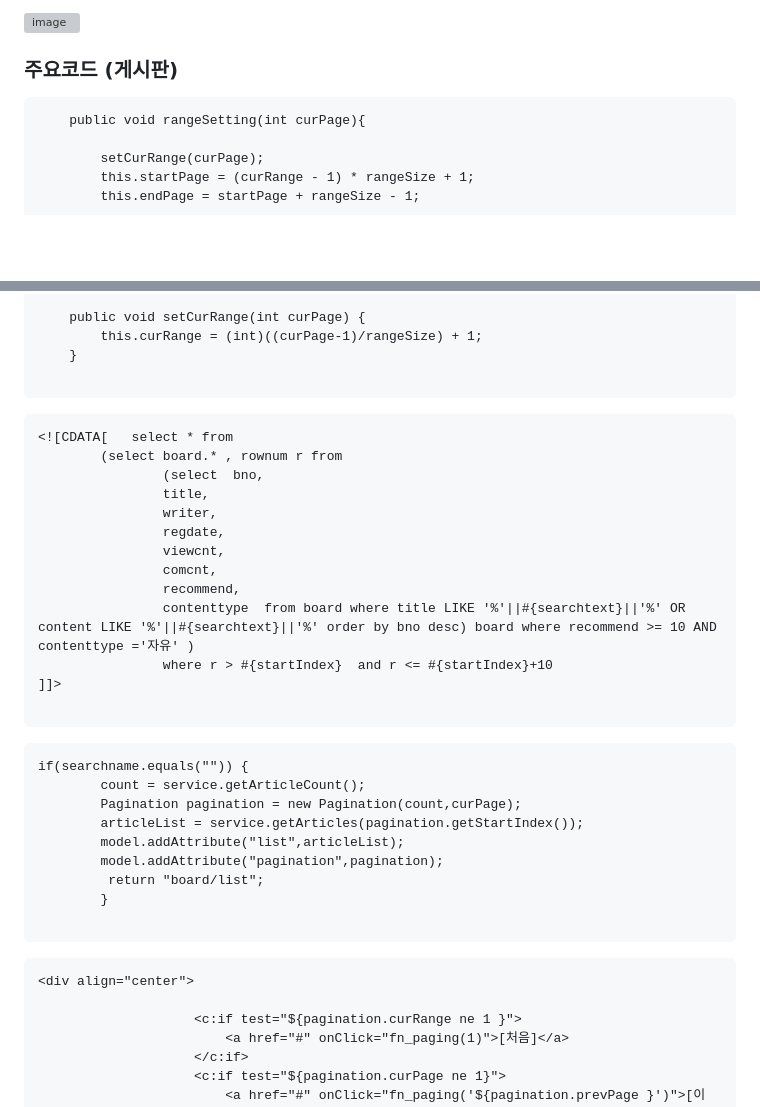
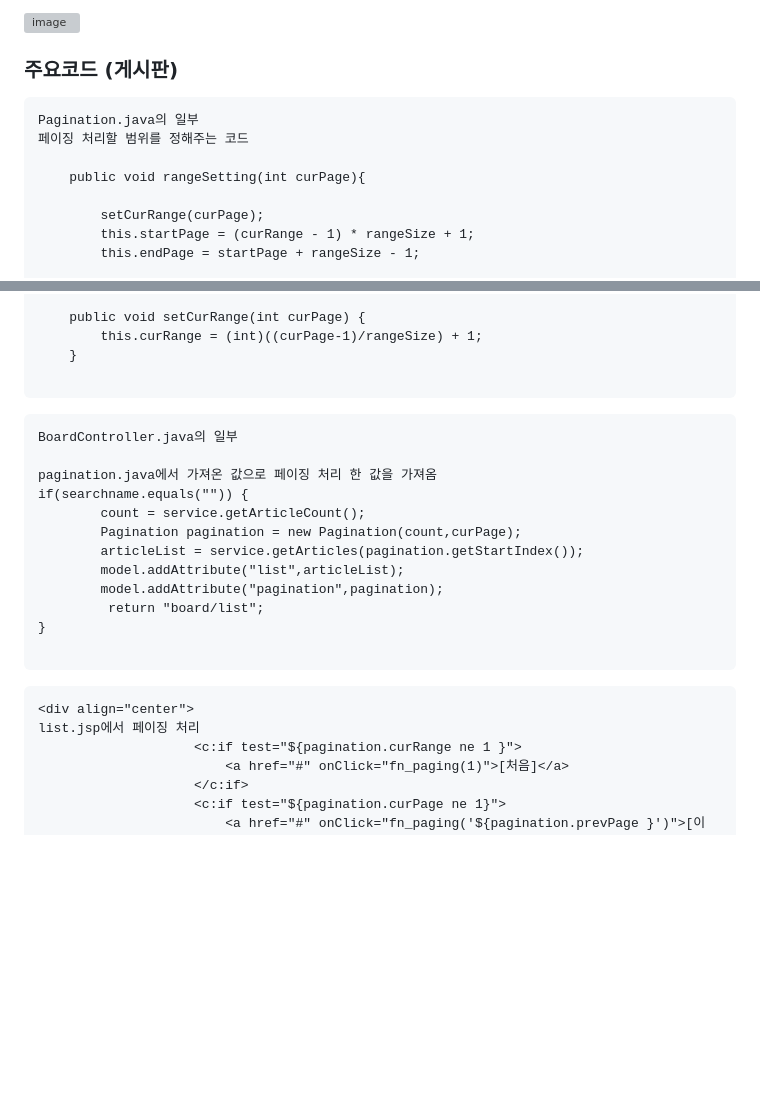
Before and after one commit to kiyoms/Movie-Club, a Markdown page: README.md, 2 parts joined by grey strips. GitHub-like rendering; blank space fills up the shorter version; grey boxes are pictures that could not be loaded.

````diff
--- a/README.md
+++ b/README.md
@@ -49,6 +49,9 @@ Tool : Spring Framework<br>
 ### 주요코드 (게시판)
 
 ```
+Pagination.java의 일부
+페이징 처리할 범위를 정해주는 코드
+
     public void rangeSetting(int curPage){
 
         setCurRange(curPage);
@@ -69,22 +72,11 @@ Tool : Spring Framework<br>
     }
 
 ```
-```
-<![CDATA[	select * from
-		(select board.* , rownum r from
-				(select  bno,
-				title,
-				writer,
-				regdate,
-				viewcnt,
-				comcnt,
-				recommend,
-				contenttype  from board where title LIKE '%'||#{searchtext}||'%' OR content LIKE '%'||#{searchtext}||'%' order by bno desc) board where recommend >= 10 AND contenttype ='자유' )
-				where r > #{startIndex}  and r <= #{startIndex}+10
-]]>
 
 ```
-```
+BoardController.java의 일부
+
+pagination.java에서 가져온 값으로 페이징 처리 한 값을 가져옴
 if(searchname.equals("")) {
 		count = service.getArticleCount();
 		Pagination pagination = new Pagination(count,curPage);
@@ -92,12 +84,12 @@ if(searchname.equals("")) {
 	    model.addAttribute("list",articleList);
 	    model.addAttribute("pagination",pagination);
 		 return "board/list";
-		}
+}
 
 ```
 ```
 <div align="center">
-
+list.jsp에서 페이징 처리
                     <c:if test="${pagination.curRange ne 1 }">
                         <a href="#" onClick="fn_paging(1)">[처음]</a>
                     </c:if>
````
